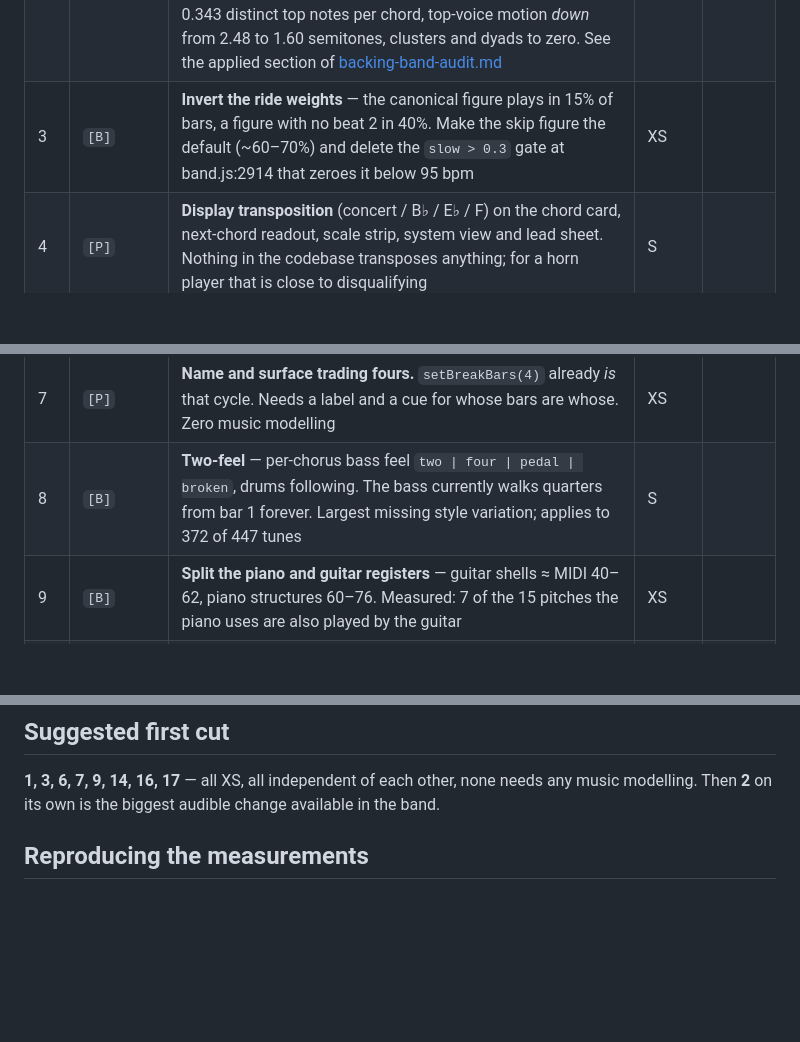
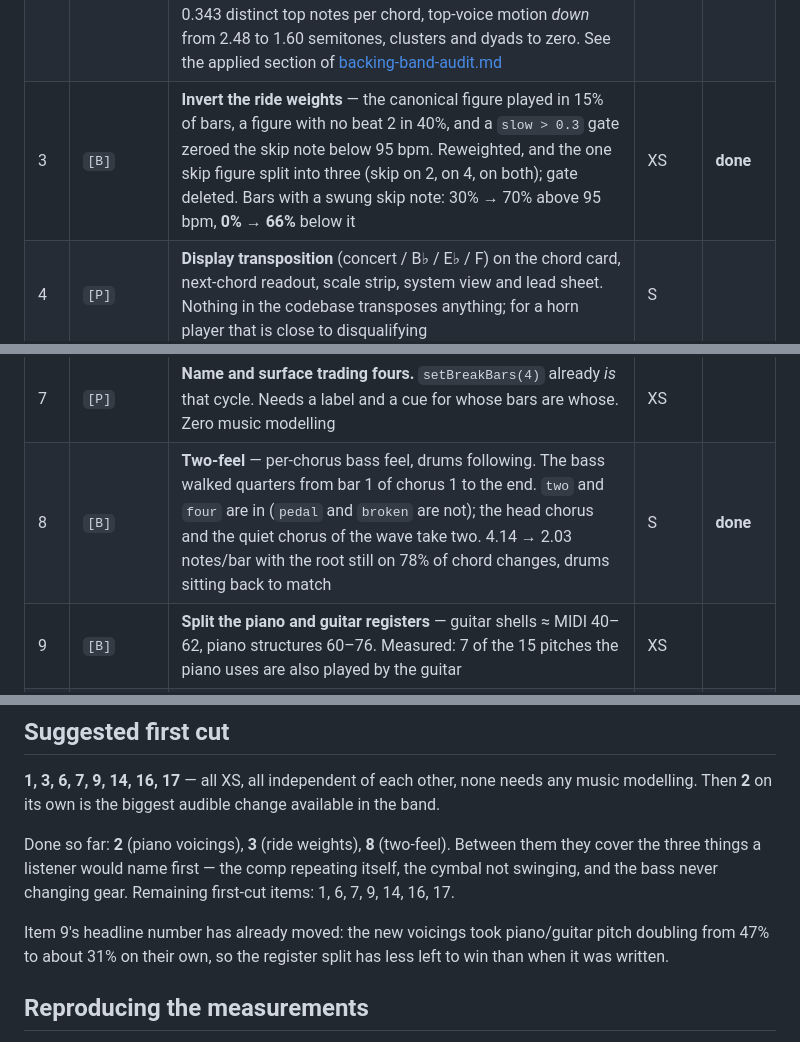
Before and after one commit to HaKexva/the-woodshed, a Markdown page: research/session-todo.md, 3 parts joined by grey strips. GitHub-like rendering; blank space fills up the shorter version.

```diff
--- a/research/session-todo.md
+++ b/research/session-todo.md
@@ -13,12 +13,12 @@ project).
 |---|---|---|---|---|
 | 1 | `[P]` | Move **tempo ramp** and **chord breaks** out of `#inspire-panel` (index.html:114) into the session transport, and rename chord breaks to say what it is for. Both are implemented and correct; both are invisible to the person who came to practise | XS | |
 | 2 | `[B]` | **Voice-led, non-deterministic piano voicings.** Candidate set per chord, scored by voice motion from the previous chord and by top-note recency, picked weighted-random among the best few. Fixed the frozen top line, the 85 two-note voicings and the 12 ♯9 semitone clusters in one change — 0.186 → 0.343 distinct top notes per chord, top-voice motion *down* from 2.48 to 1.60 semitones, clusters and dyads to zero. See the applied section of [backing-band-audit.md](backing-band-audit.md#1-voice-led-non-deterministic-piano-voicings--applied) | M | **done** |
-| 3 | `[B]` | **Invert the ride weights** — the canonical figure plays in 15% of bars, a figure with no beat 2 in 40%. Make the skip figure the default (~60–70%) and delete the `slow > 0.3` gate at band.js:2914 that zeroes it below 95 bpm | XS | |
+| 3 | `[B]` | **Invert the ride weights** — the canonical figure played in 15% of bars, a figure with no beat 2 in 40%, and a `slow > 0.3` gate zeroed the skip note below 95 bpm. Reweighted, and the one skip figure split into three (skip on 2, on 4, on both); gate deleted. Bars with a swung skip note: 30% → 70% above 95 bpm, **0% → 66%** below it | XS | **done** |
 | 4 | `[P]` | **Display transposition** (concert / B♭ / E♭ / F) on the chord card, next-chord readout, scale strip, system view and lead sheet. Nothing in the codebase transposes anything; for a horn player that is close to disqualifying | S | |
 | 5 | `[P]` | **Section loop** with a bar-range picker and a pre-roll, snapping to barlines. `loopStart`/`loopEnd` already do the work. Most-used practice strategy in the literature | S | |
 | 6 | `[P]` | **Chorus counter and stop-after-N**, both off `_chorus` (band.js:914), which is tracked and never surfaced | XS | |
 | 7 | `[P]` | **Name and surface trading fours.** `setBreakBars(4)` already *is* that cycle. Needs a label and a cue for whose bars are whose. Zero music modelling | XS | |
-| 8 | `[B]` | **Two-feel** — per-chorus bass feel `two \| four \| pedal \| broken`, drums following. The bass currently walks quarters from bar 1 forever. Largest missing style variation; applies to 372 of 447 tunes | S | |
+| 8 | `[B]` | **Two-feel** — per-chorus bass feel, drums following. The bass walked quarters from bar 1 of chorus 1 to the end. `two` and `four` are in (`pedal` and `broken` are not); the head chorus and the quiet chorus of the wave take two. 4.14 → 2.03 notes/bar with the root still on 78% of chord changes, drums sitting back to match | S | **done** |
 | 9 | `[B]` | **Split the piano and guitar registers** — guitar shells ≈ MIDI 40–62, piano structures 60–76. Measured: 7 of the 15 pitches the piano uses are also played by the guitar | XS | |
 | 10 | `[P]` | **Let the band lay out for a human.** `duck()` (band.js:1002) and the drummer's phrase-end answers (band.js:993) are gated on `soloOn`, so the one part of the engine that models a band listening to a soloist is off whenever there is a real one | S | |
 | 11 | `[B]` | **Make the bass skip.** 92.5% of quarter-to-quarter motion is a step against a 60–70% norm. Two ladder rungs at a time sometimes, 5th→root drops, octave displacement at the top of the form, and let `targetPcFor` (band.js:2667) reach the 7th | S | |
@@ -44,6 +44,15 @@ project).
 any music modelling. Then **2** on its own is the biggest audible change available
 in the band.
 
+Done so far: **2** (piano voicings), **3** (ride weights), **8** (two-feel).
+Between them they cover the three things a listener would name first — the comp
+repeating itself, the cymbal not swinging, and the bass never changing gear.
+Remaining first-cut items: 1, 6, 7, 9, 14, 16, 17.
+
+Item 9's headline number has already moved: the new voicings took piano/guitar
+pitch doubling from 47% to about 31% on their own, so the register split has less
+left to win than when it was written.
+
 ## Reproducing the measurements
 
 Stub Tone and smplr, import `js/band.js` in Node, and call the event builders off
```
Also changed, not shown: research/backing-band-audit.md (+46 -8 lines).
